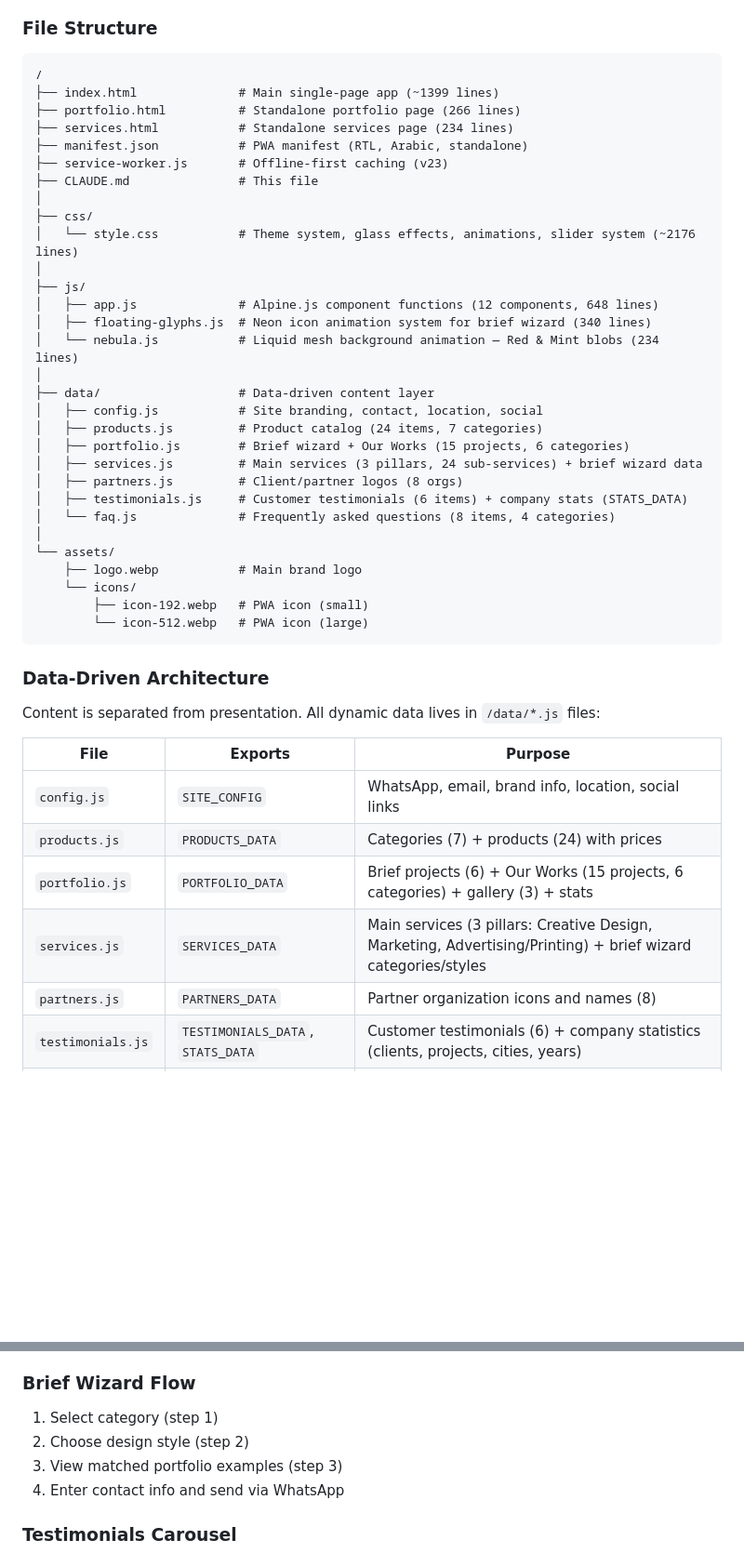
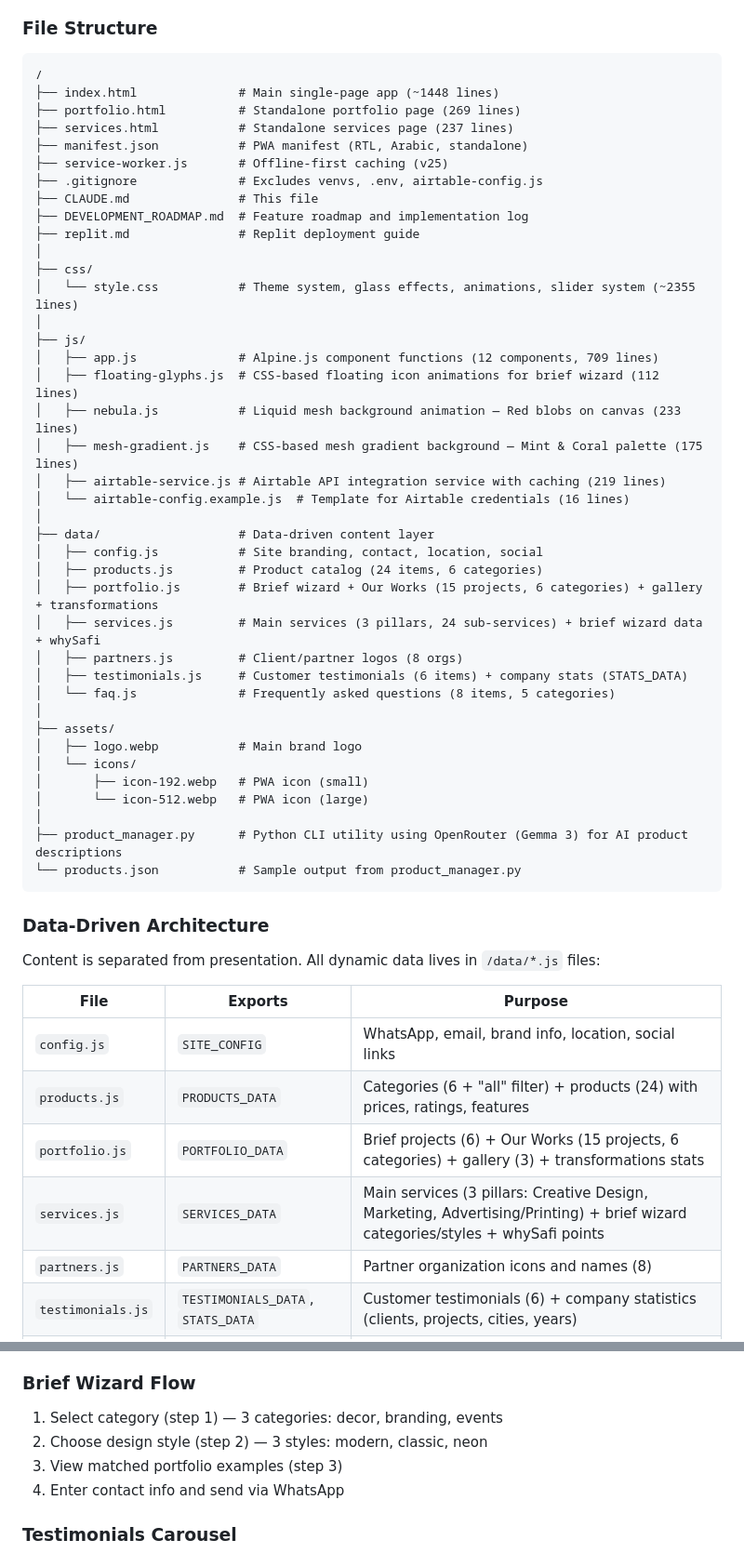
Before and after one commit to AI-guru11/safigroup, a Markdown page: CLAUDE.md, 2 parts joined by grey strips. Shown at 93% size. GitHub-like rendering; blank space fills up the shorter version.

````diff
--- a/CLAUDE.md
+++ b/CLAUDE.md
@@ -30,35 +31,44 @@ python -m http.server 5000 --bind 0.0.0.0
 
 ```
 /
-├── index.html              # Main single-page app (~1399 lines)
-├── portfolio.html          # Standalone portfolio page (266 lines)
-├── services.html           # Standalone services page (234 lines)
+├── index.html              # Main single-page app (~1448 lines)
+├── portfolio.html          # Standalone portfolio page (269 lines)
+├── services.html           # Standalone services page (237 lines)
 ├── manifest.json           # PWA manifest (RTL, Arabic, standalone)
-├── service-worker.js       # Offline-first caching (v23)
+├── service-worker.js       # Offline-first caching (v25)
+├── .gitignore              # Excludes venvs, .env, airtable-config.js
 ├── CLAUDE.md               # This file
+├── DEVELOPMENT_ROADMAP.md  # Feature roadmap and implementation log
+├── replit.md               # Replit deployment guide
 │
 ├── css/
-│   └── style.css           # Theme system, glass effects, animations, slider system (~2176 lines)
+│   └── style.css           # Theme system, glass effects, animations, slider system (~2355 lines)
 │
 ├── js/
-│   ├── app.js              # Alpine.js component functions (12 components, 648 lines)
-│   ├── floating-glyphs.js  # Neon icon animation system for brief wizard (340 lines)
-│   └── nebula.js           # Liquid mesh background animation — Red & Mint blobs (234 lines)
+│   ├── app.js              # Alpine.js component functions (12 components, 709 lines)
+│   ├── floating-glyphs.js  # CSS-based floating icon animations for brief wizard (112 lines)
+│   ├── nebula.js           # Liquid mesh background animation — Red blobs on canvas (233 lines)
+│   ├── mesh-gradient.js    # CSS-based mesh gradient background — Mint & Coral palette (175 lines)
+│   ├── airtable-service.js # Airtable API integration service with caching (219 lines)
+│   └── airtable-config.example.js  # Template for Airtable credentials (16 lines)
 │
 ├── data/                   # Data-driven content layer
 │   ├── config.js           # Site branding, contact, location, social
-│   ├── products.js         # Product catalog (24 items, 7 categories)
-│   ├── portfolio.js        # Brief wizard + Our Works (15 projects, 6 categories)
-│   ├── services.js         # Main services (3 pillars, 24 sub-services) + brief wizard data
+│   ├── products.js         # Product catalog (24 items, 6 categories)
+│   ├── portfolio.js        # Brief wizard + Our Works (15 projects, 6 categories) + gallery + transformations
+│   ├── services.js         # Main services (3 pillars, 24 sub-services) + brief wizard data + whySafi
 │   ├── partners.js         # Client/partner logos (8 orgs)
 │   ├── testimonials.js     # Customer testimonials (6 items) + company stats (STATS_DATA)
-│   └── faq.js              # Frequently asked questions (8 items, 4 categories)
+│   └── faq.js              # Frequently asked questions (8 items, 5 categories)
 │
-└── assets/
-    ├── logo.webp           # Main brand logo
-    └── icons/
-        ├── icon-192.webp   # PWA icon (small)
-        └── icon-512.webp   # PWA icon (large)
+├── assets/
+│   ├── logo.webp           # Main brand logo
+│   └── icons/
+│       ├── icon-192.webp   # PWA icon (small)
+│       └── icon-512.webp   # PWA icon (large)
+│
+├── product_manager.py      # Python CLI utility using OpenRouter (Gemma 3) for AI product descriptions
+└── products.json           # Sample output from product_manager.py
 ```
 
 ### Data-Driven Architecture
@@ -68,9 +78,9 @@ Content is separated from presentation. All dynamic data lives in `/data/*.js` f
 | File | Exports | Purpose |
 |------|---------|---------|
 | `config.js` | `SITE_CONFIG` | WhatsApp, email, brand info, location, social links |
-| `products.js` | `PRODUCTS_DATA` | Categories (7) + products (24) with prices |
-| `portfolio.js` | `PORTFOLIO_DATA` | Brief projects (6) + Our Works (15 projects, 6 categories) + gallery (3) + stats |
-| `services.js` | `SERVICES_DATA` | Main services (3 pillars: Creative Design, Marketing, Advertising/Printing) + brief wizard categories/styles |
+| `products.js` | `PRODUCTS_DATA` | Categories (6 + "all" filter) + products (24) with prices, ratings, features |
+| `portfolio.js` | `PORTFOLIO_DATA` | Brief projects (6) + Our Works (15 projects, 6 categories) + gallery (3) + transformations stats |
+| `services.js` | `SERVICES_DATA` | Main services (3 pillars: Creative Design, Marketing, Advertising/Printing) + brief wizard categories/styles + whySafi points |
 | `partners.js` | `PARTNERS_DATA` | Partner organization icons and names (8) |
 | `testimonials.js` | `TESTIMONIALS_DATA`, `STATS_DATA` | Customer testimonials (6) + company statistics (clients, projects, cities, years) |
 | `faq.js` | `FAQ_DATA` | FAQ items (8) with categories: delivery, design, payment, orders, quality |
@@ -283,8 +324,8 @@ viewAllCategory(id)        // Switches to grid view for category
 - Dual-mode: slider view (all categories) + grid view (single category)
 
 ### Brief Wizard Flow
-1. Select category (step 1)
-2. Choose design style (step 2)
+1. Select category (step 1) — 3 categories: decor, branding, events
+2. Choose design style (step 2) — 3 styles: modern, classic, neon
 3. View matched portfolio examples (step 3)
 4. Enter contact info and send via WhatsApp
 
````
Also changed, not shown: other parts of CLAUDE.md (+69 -11 lines).
